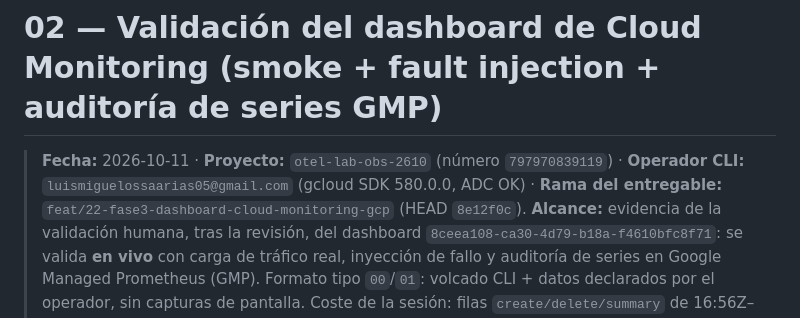
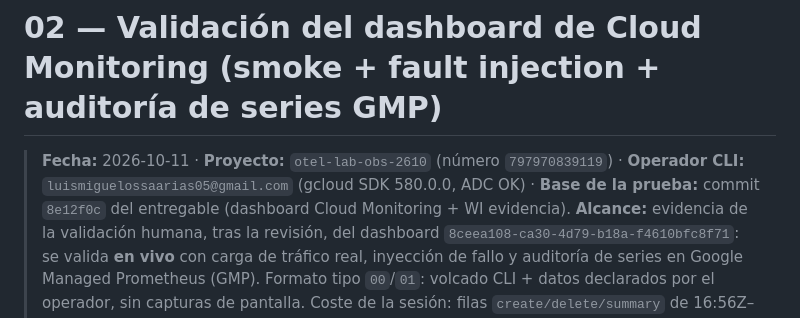
Before and after one commit to naviandres/observabilidad-otel, a Markdown page: docs/evidence/02-validation-dashboard-gcp.md, the part around the change. GitHub-like rendering.

Commit message:
docs(evidence): neutral branch reference in validation note

```diff
--- a/docs/evidence/02-validation-dashboard-gcp.md
+++ b/docs/evidence/02-validation-dashboard-gcp.md
@@ -2,7 +2,7 @@
 
 > **Fecha:** 2026-10-11 · **Proyecto:** `otel-lab-obs-2610` (número `797970839119`) ·
 > **Operador CLI:** `luismiguelossaarias05@gmail.com` (gcloud SDK 580.0.0, ADC OK) ·
-> **Rama del entregable:** `feat/22-fase3-dashboard-cloud-monitoring-gcp` (HEAD `8e12f0c`).
+> **Base de la prueba:** commit `8e12f0c` del entregable (dashboard Cloud Monitoring + WI evidencia).
 > **Alcance:** evidencia de la validación humana, tras la revisión, del dashboard
 > `8ceea108-ca30-4d79-b18a-f4610bfc8f71`: se valida **en vivo** con carga de
 > tráfico real, inyección de fallo y auditoría de series en Google Managed Prometheus (GMP).
```
